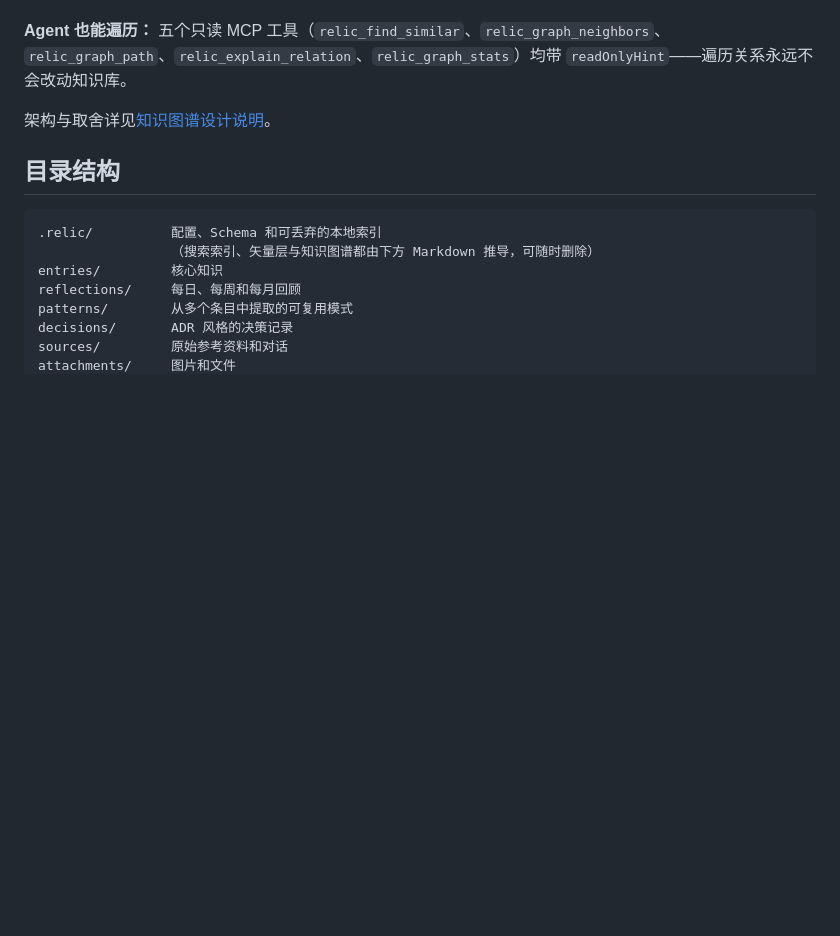
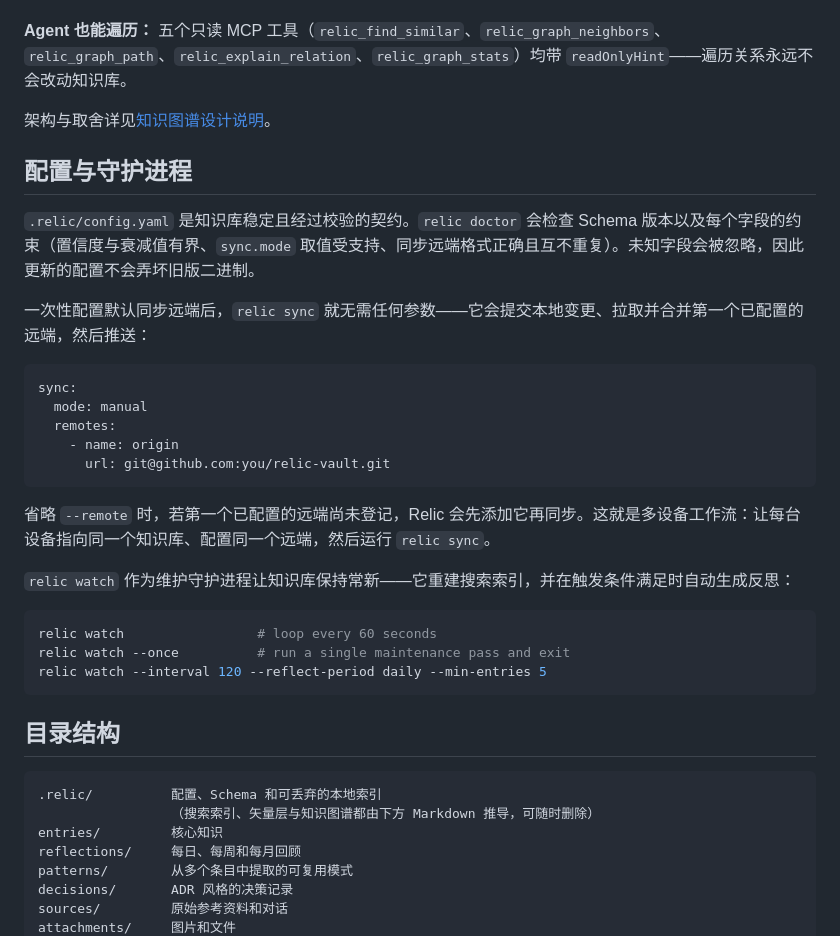
Before and after one commit to biociao/Relic2077, a Markdown page: README.zh-CN.md, the part around one of its changes. Drawn GitHub-style; blank space fills up the shorter version.

````diff
--- a/README.zh-CN.md
+++ b/README.zh-CN.md
@@ -348,6 +393,30 @@ semantic      0.291  statistical
 
 架构与取舍详见[知识图谱设计说明](docs/knowledge-graph.md)。
 
+## 配置与守护进程
+
+`.relic/config.yaml` 是知识库稳定且经过校验的契约。`relic doctor` 会检查 Schema 版本以及每个字段的约束（置信度与衰减值有界、`sync.mode` 取值受支持、同步远端格式正确且互不重复）。未知字段会被忽略，因此更新的配置不会弄坏旧版二进制。
+
+一次性配置默认同步远端后，`relic sync` 就无需任何参数——它会提交本地变更、拉取并合并第一个已配置的远端，然后推送：
+
+```yaml
+sync:
+  mode: manual
+  remotes:
+    - name: origin
+      url: git@github.com:you/relic-vault.git
+```
+
+省略 `--remote` 时，若第一个已配置的远端尚未登记，Relic 会先添加它再同步。这就是多设备工作流：让每台设备指向同一个知识库、配置同一个远端，然后运行 `relic sync`。
+
+`relic watch` 作为维护守护进程让知识库保持常新——它重建搜索索引，并在触发条件满足时自动生成反思：
+
+```bash
+relic watch                 # loop every 60 seconds
+relic watch --once          # run a single maintenance pass and exit
+relic watch --interval 120 --reflect-period daily --min-entries 5
+```
+
 ## 目录结构
 
 ```text
````
Also changed, not shown: other parts of README.zh-CN.md (+45 -0 lines).
